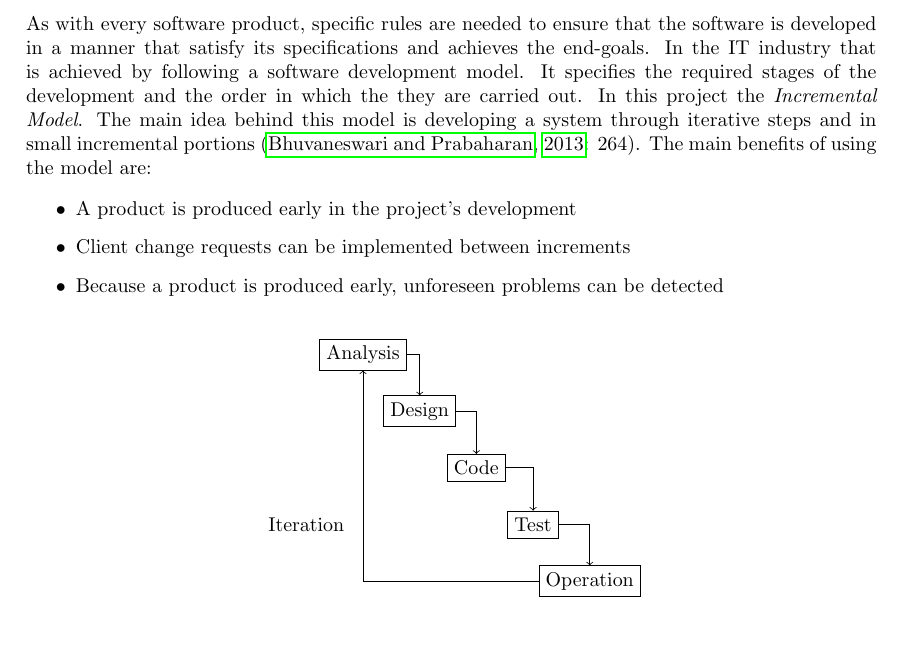
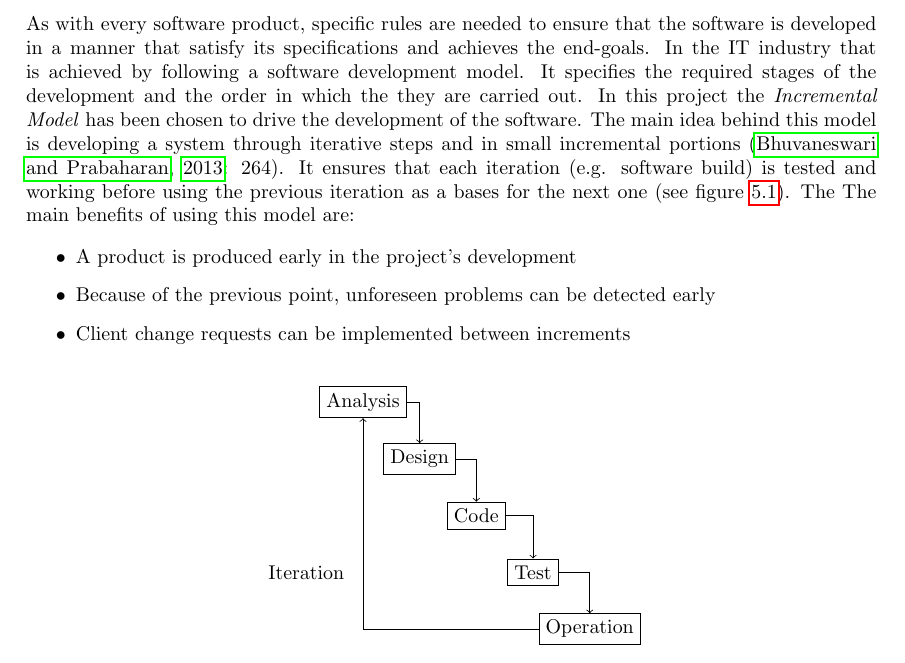
Before and after one commit to georgikoemdzhiev/BSC_Thesis, a LaTeX thesis (main.tex, which reads mainmatter/development-methodologies.tex): part of page 32 of 48, cut so that both start at the same text, the shorter picture padded with empty space. Compiled offline with pdfLaTeX.

Commit message:
* Small changes in the Development Methodologies chapter

```diff
--- a/mainmatter/development-methodologies.tex
+++ b/mainmatter/development-methodologies.tex
@@ -3,12 +3,12 @@ This chapter discuses the development practices that are used during the develop
 
 \section{Development Model}
 \label{section:development-model}
-As with every software product, specific rules are needed to ensure that the software is developed in a manner that satisfy its specifications and achieves the end-goals. In the IT industry that is achieved by following a software development model. It specifies the required stages of the development and the order in which the they are carried out. In this project the \textit{Incremental Model}. The main idea behind this model is developing a system through iterative steps and in small incremental portions \citep[264]{bhuvaneswari2013}. The main benefits of using the model are:
+As with every software product, specific rules are needed to ensure that the software is developed in a manner that satisfy its specifications and achieves the end-goals. In the IT industry that is achieved by following a software development model. It specifies the required stages of the development and the order in which the they are carried out. In this project the \textit{Incremental Model} has been chosen to drive the development of the software. The main idea behind this model is developing a system through iterative steps and in small incremental portions \citep[264]{bhuvaneswari2013}. It ensures that each iteration (e.g. software build) is tested and working before using the previous iteration as a bases for the next one (see figure \ref{fig:incremental-model}). The The main benefits of using this model are:
 
 \begin{itemize}
     \item A product is produced early in the project's development
+    \item Because of the previous point, unforeseen problems can be detected early
     \item Client change requests can be implemented between increments
-    \item Because a product is produced early, unforeseen problems can be detected
 \end{itemize}
 
     \begin{figure}[H]
```
Also changed, not shown: mainmatter/development-methodologies.tex (2 more changed lines).
